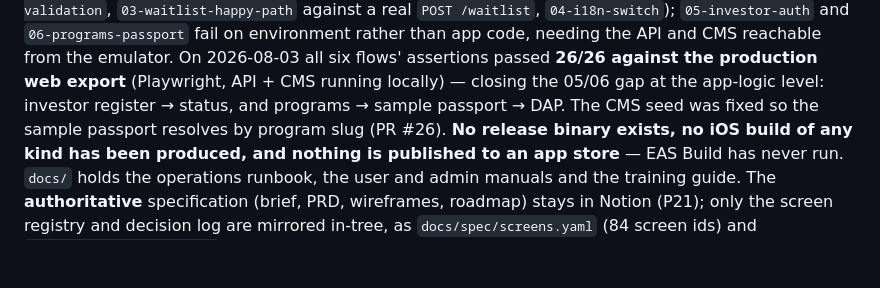
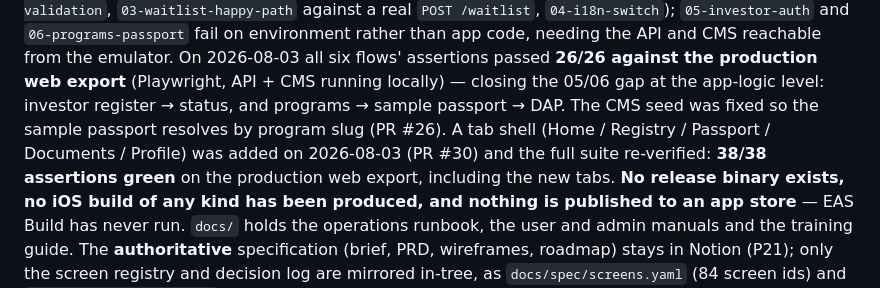
Before and after one commit to LapwifiNet/reservechain-web, a Markdown page: README.md, the part around the change. GitHub-like rendering; blank space fills up the shorter version.

Commit message:
docs: README — mobile tab shell + 38/38 verification note

```diff
--- a/README.md
+++ b/README.md
@@ -150,7 +150,10 @@ environment rather than app code, needing the API and CMS reachable from the emu
 On 2026-08-03 all six flows' assertions passed **26/26 against the production web export**
 (Playwright, API + CMS running locally) — closing the 05/06 gap at the app-logic level:
 investor register → status, and programs → sample passport → DAP. The CMS seed was fixed
-so the sample passport resolves by program slug (PR #26).
+so the sample passport resolves by program slug (PR #26). A tab shell
+(Home / Registry / Passport / Documents / Profile) was added on 2026-08-03
+(PR #30) and the full suite re-verified: **38/38 assertions green** on the
+production web export, including the new tabs.
 **No release binary exists, no iOS build of any kind has been produced, and nothing is
 published to an app store** — EAS Build has never run. `docs/` holds the operations
 runbook, the user and admin manuals and the training guide. The **authoritative**
```
